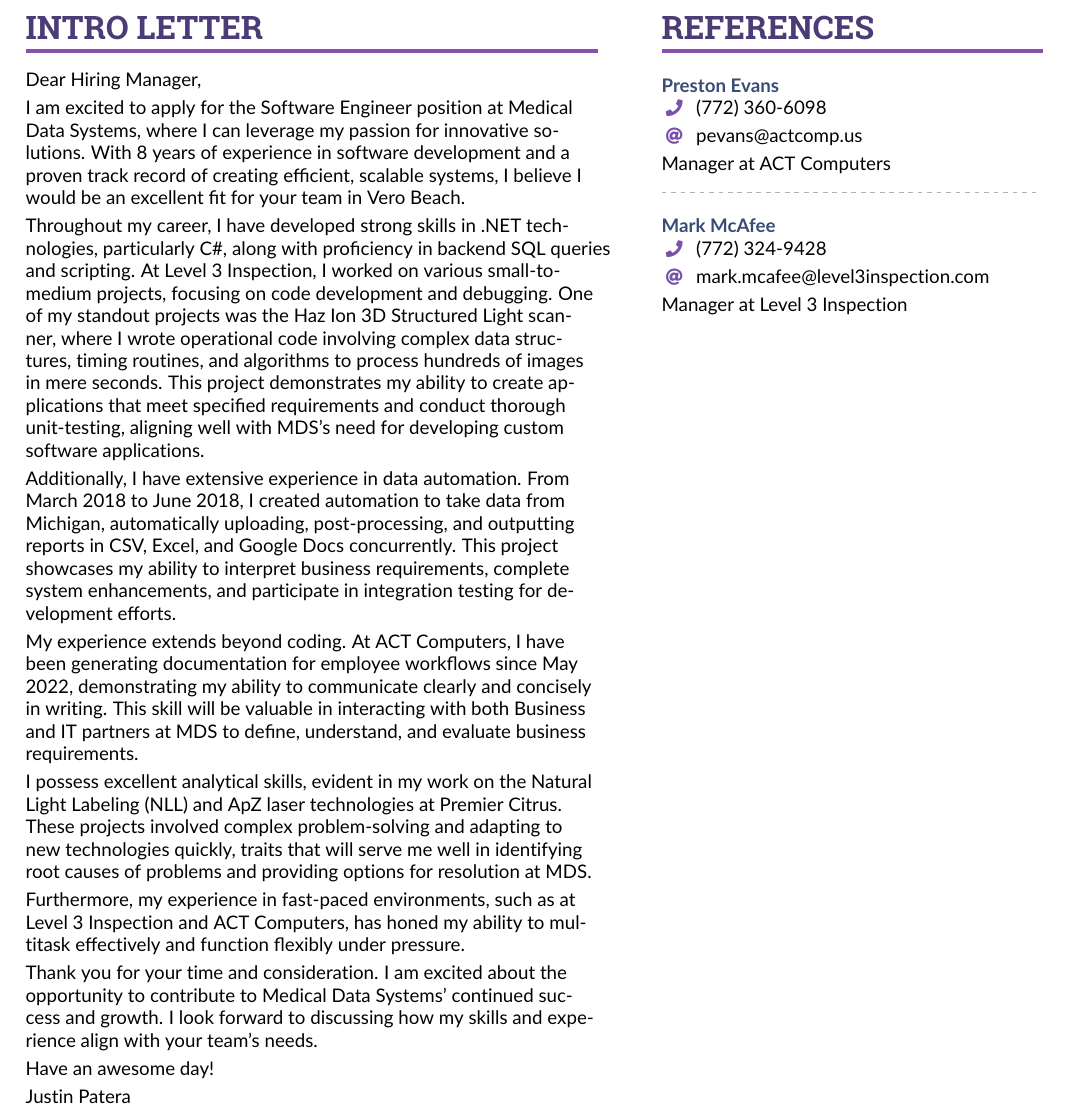
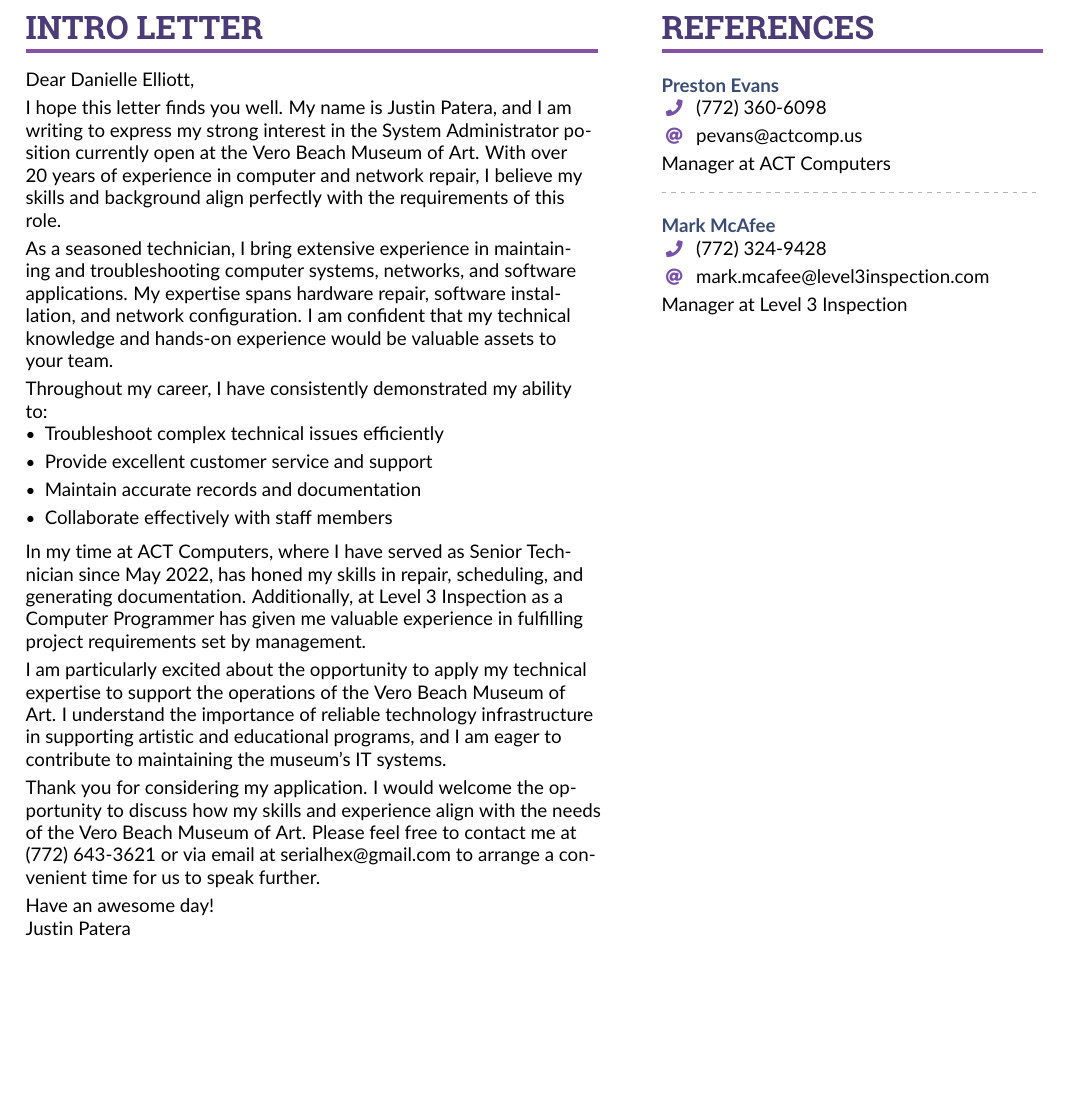
Before and after one commit to serialhex/Resume, a LaTeX CV (Justin-Patera-2024.tex, which reads biz/vbmoa-2024-11-05.tex): part of page 2 of 2, cut so that both start at the same text, the shorter picture padded with empty space. Compiled offline with pdfLaTeX.

Commit message:
vero beach museum of art

```diff
--- /dev/null
+++ b/biz/vbmoa-2024-11-05.tex
@@ -0,0 +1,48 @@
+\cvsection{Intro Letter}
+
+Dear Danielle Elliott,
+
+\smallskip
+
+I hope this letter finds you well.
+My name is Justin Patera, and I am writing to express my strong interest in the System Administrator position currently open at the Vero Beach Museum of Art.
+With over 20 years of experience in computer and network repair, I believe my skills and background align perfectly with the requirements of this role.
+
+\smallskip
+
+As a seasoned technician, I bring extensive experience in maintaining and troubleshooting computer systems, networks, and software applications.
+My expertise spans hardware repair, software installation, and network configuration.
+I am confident that my technical knowledge and hands-on experience would be valuable assets to your team.
+
+\smallskip
+
+Throughout my career, I have consistently demonstrated my ability to:
+
+\begin{itemize}
+  \item Troubleshoot complex technical issues efficiently
+  \item Provide excellent customer service and support
+  \item Maintain accurate records and documentation
+  \item Collaborate effectively with staff members
+\end{itemize}
+
+\smallskip
+
+In my time at ACT Computers, where I have served as Senior Technician since May 2022, has honed my skills in repair, scheduling, and generating documentation.
+Additionally, at Level 3 Inspection as a Computer Programmer has given me valuable experience in fulfilling project requirements set by management.
+
+\smallskip
+
+I am particularly excited about the opportunity to apply my technical expertise to support the operations of the Vero Beach Museum of Art.
+I understand the importance of reliable technology infrastructure in supporting artistic and educational programs, and I am eager to contribute to maintaining the museum's IT systems.
+
+\smallskip
+
+Thank you for considering my application.
+I would welcome the opportunity to discuss how my skills and experience align with the needs of the Vero Beach Museum of Art.
+Please feel free to contact me at (772) 643-3621 or via email at serialhex@gmail.com to arrange a convenient time for us to speak further.
+
+\smallskip
+
+Have an awesome day!
+
+Justin Patera
```
Also changed, not shown: Justin-Patera-2024.tex (+1 -1 lines).
